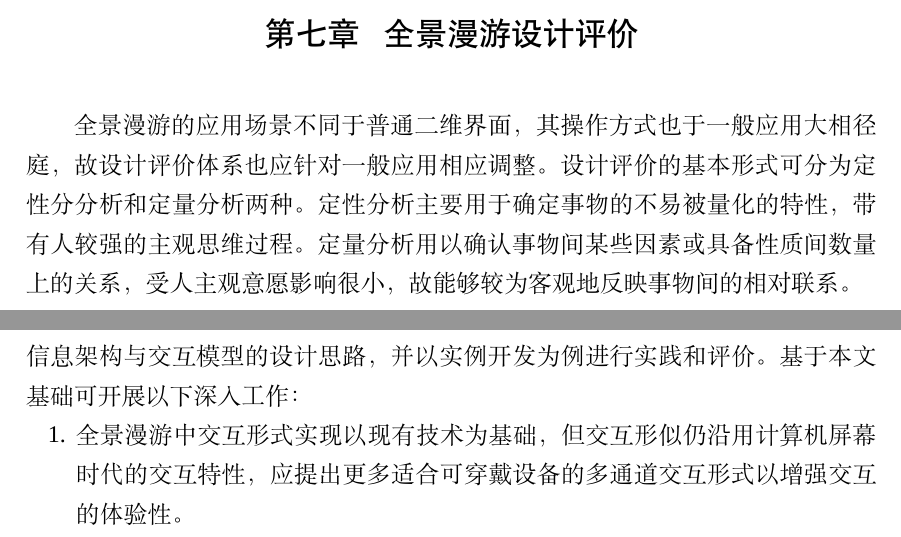
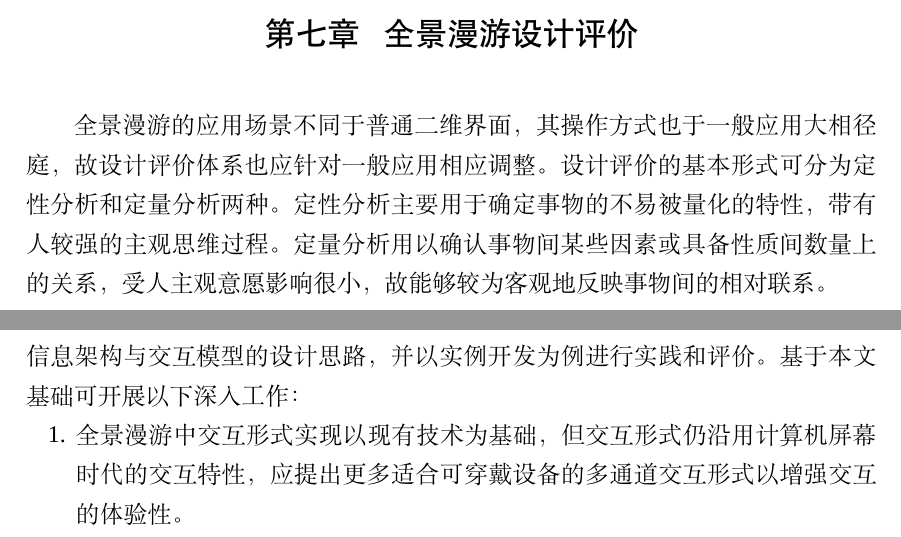
Before and after one commit to msyfls123/thesis, a LaTeX thesis (main.tex, which reads chapter/conclusion.tex, chapter/rate.tex): two parts of pages 91 and 96 of 101, joined at a grey line, cut so that both start at the same text. Compiled offline with XeLaTeX; a missing font is replaced by an installed copy or a similar font.

Commit message:
Clear Duplicated Text

```diff
--- a/chapter/conclusion.tex
+++ b/chapter/conclusion.tex
@@ -18,7 +18,7 @@
 \section{有待改进的地方}
 本文就全景漫游技术相关的可视化交互理论进行了详细的研究，提出了结合信息架构与交互模型的设计思路，并以实例开发为例进行实践和评价。基于本文基础可开展以下深入工作：
 \begin{enumerate}
-	\item 全景漫游中交互形式实现以现有技术为基础，但交互形似仍沿用计算机屏幕时代的交互特性，应提出更多适合可穿戴设备的多通道交互形式以增强交互的体验性。
+	\item 全景漫游中交互形式实现以现有技术为基础，但交互形式仍沿用计算机屏幕时代的交互特性，应提出更多适合可穿戴设备的多通道交互形式以增强交互的体验性。
 	\item 本文提出的全景漫游交互模型应用场景为平台类的全景漫游应用，对单一应用的交互模型因应用场景限制不够深入，未来可针对特殊应用情形进行相应的扩展与补充。
     \item 本文实践部分采用的实现框架为 Web 方向，因作者对该方向技术较为熟悉，未来可借助本文中相关理论就其他平台全景漫游应用作相应衍生，希冀全景漫游技术得到更多平台的更多支持！
 \end{enumerate}
--- a/chapter/rate.tex
+++ b/chapter/rate.tex
@@ -1,6 +1,6 @@
 \chapter{全景漫游设计评价}
 
-全景漫游的应用场景不同于普通二维界面，其操作方式也于一般应用大相径庭，故设计评价体系也应针对一般应用相应调整。设计评价的基本形式可分为定性分分析和定量分析两种。定性分析主要用于确定事物的不易被量化的特性，带有人较强的主观思维过程。定量分析用以确认事物间某些因素或具备性质间数量上的关系，受人主观意愿影响很小，故能够较为客观地反映事物间的相对联系。
+全景漫游的应用场景不同于普通二维界面，其操作方式也于一般应用大相径庭，故设计评价体系也应针对一般应用相应调整。设计评价的基本形式可分为定性分析和定量分析两种。定性分析主要用于确定事物的不易被量化的特性，带有人较强的主观思维过程。定量分析用以确认事物间某些因素或具备性质间数量上的关系，受人主观意愿影响很小，故能够较为客观地反映事物间的相对联系。
 
 在全景漫游可视化设计中，以上两种评价方式都是十分必要的，通过定性分析可以了解到用户自身对产品的使用感受与意愿建议，而定量分析可以将交互过程拆分成独立的操作步骤、更准确地定位设计中不合适的细节所在。本章将首先介绍交互指标的涉及范围，然后细化为面向用户的评价指标用以定性分析交互的优劣性，以操作过程的量化指标分析交互形式的合理性和效率。
 
```
